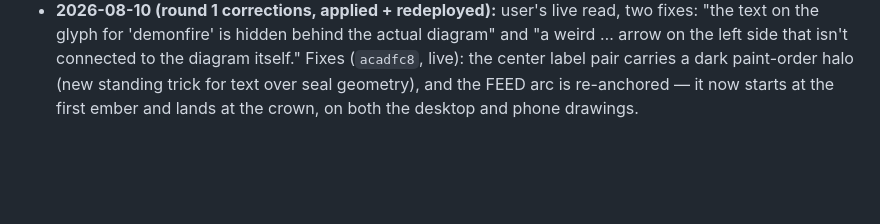
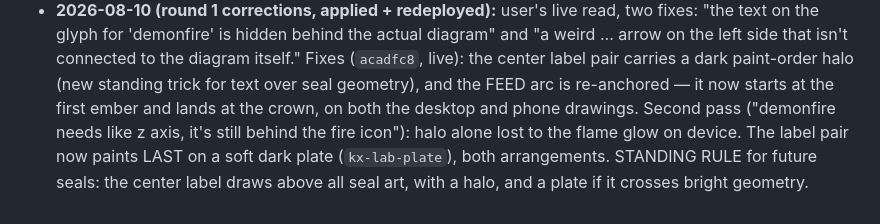
Before and after one commit to BlakeDonn/coa-class-mockups, a Markdown page: class-page-grammar.md, the part around the change. Rendered like a GitHub page; blank space fills up the shorter version.

Commit message:
grammar: kox label z-order pass + standing center-label rule
Co-Authored-By: Claude Fable 5 <noreply@anthropic.com>

```diff
--- a/class-page-grammar.md
+++ b/class-page-grammar.md
@@ -311,3 +311,7 @@ placement `feel`, video `mini`, engine `col`, verbs `chip`, cards `airfam`.
   (`acadfc8`, live): the center label pair carries a dark paint-order halo (new standing
   trick for text over seal geometry), and the FEED arc is re-anchored — it now starts at
   the first ember and lands at the crown, on both the desktop and phone drawings.
+  Second pass ("demonfire needs like z axis, it's still behind the fire icon"): halo alone
+  lost to the flame glow on device. The label pair now paints LAST on a soft dark plate
+  (`kx-lab-plate`), both arrangements. STANDING RULE for future seals: the center label
+  draws above all seal art, with a halo, and a plate if it crosses bright geometry.
```
